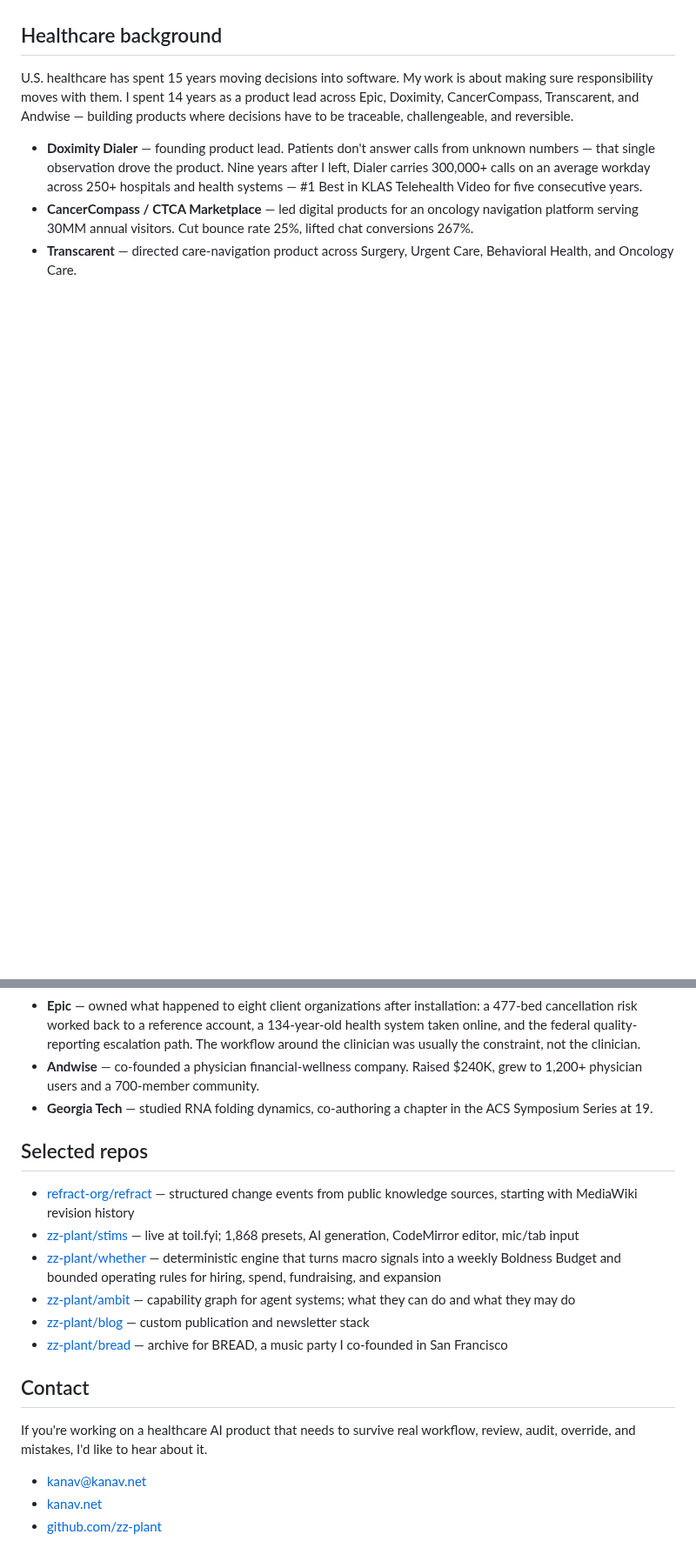
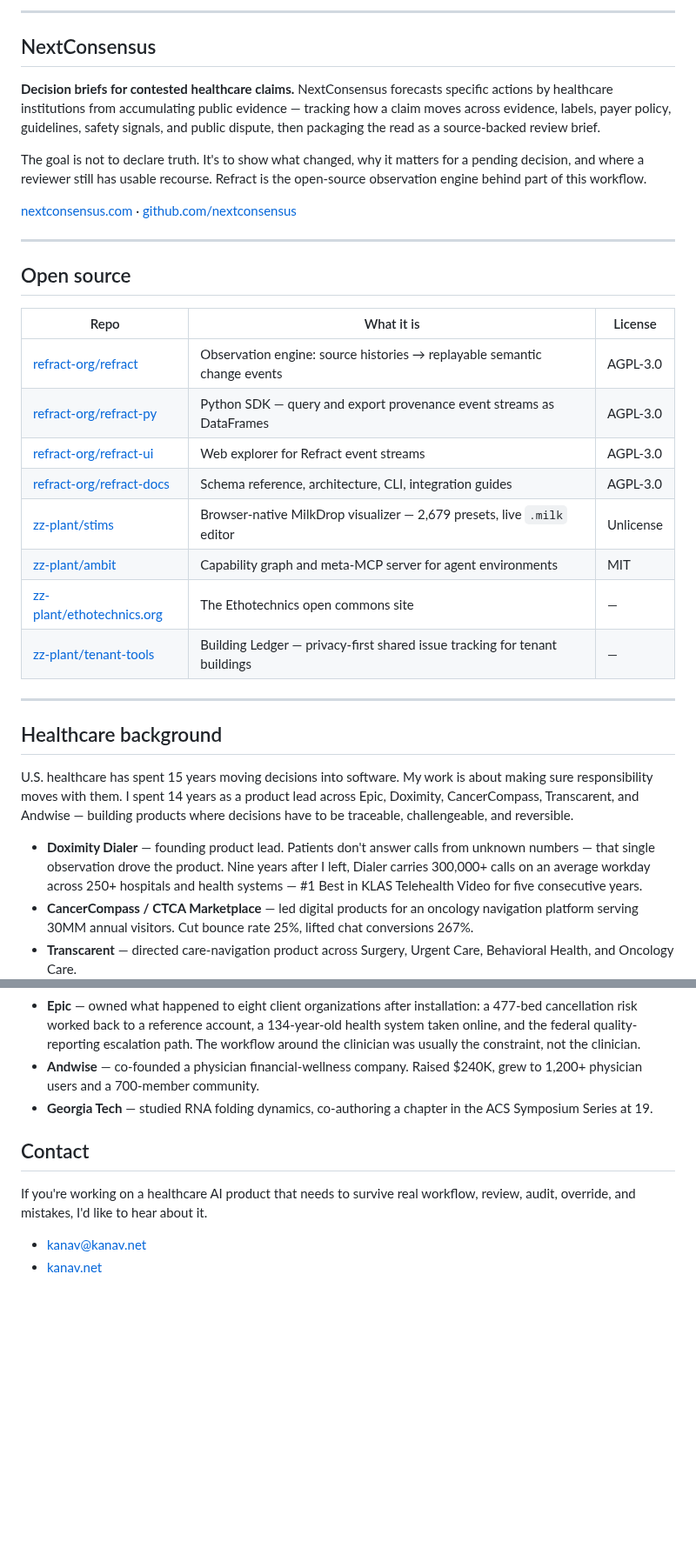
Before and after one commit to zz-plant/zz-plant, a Markdown page: README.md, 2 parts joined by grey strips. Shown at 87% size. GitHub-like rendering; blank space fills up the shorter version.

```diff
--- a/README.md
+++ b/README.md
@@ -32,3 +96,29 @@ A lot of AI capability is limited less by the model than by the surrounding syst
+---
+
+## NextConsensus
+
+**Decision briefs for contested healthcare claims.** NextConsensus forecasts specific actions by healthcare institutions from accumulating public evidence — tracking how a claim moves across evidence, labels, payer policy, guidelines, safety signals, and public dispute, then packaging the read as a source-backed review brief.
+
+The goal is not to declare truth. It's to show what changed, why it matters for a pending decision, and where a reviewer still has usable recourse. Refract is the open-source observation engine behind part of this workflow.
+
+[nextconsensus.com](https://nextconsensus.com) · [github.com/nextconsensus](https://github.com/nextconsensus)
+
+---
+
+## Open source
+
+| Repo | What it is | License |
+|---|---|---|
+| [refract-org/refract](https://github.com/refract-org/refract) | Observation engine: source histories → replayable semantic change events | AGPL-3.0 |
+| [refract-org/refract-py](https://github.com/refract-org/refract-py) | Python SDK — query and export provenance event streams as DataFrames | AGPL-3.0 |
+| [refract-org/refract-ui](https://github.com/refract-org/refract-ui) | Web explorer for Refract event streams | AGPL-3.0 |
+| [refract-org/refract-docs](https://github.com/refract-org/refract-docs) | Schema reference, architecture, CLI, integration guides | AGPL-3.0 |
+| [zz-plant/stims](https://github.com/zz-plant/stims) | Browser-native MilkDrop visualizer — 2,679 presets, live `.milk` editor | Unlicense |
+| [zz-plant/ambit](https://github.com/zz-plant/ambit) | Capability graph and meta-MCP server for agent environments | MIT |
+| [zz-plant/ethotechnics.org](https://github.com/zz-plant/ethotechnics.org) | The Ethotechnics open commons site | — |
+| [zz-plant/tenant-tools](https://github.com/zz-plant/tenant-tools) | Building Ledger — privacy-first shared issue tracking for tenant buildings | — |
+
+---
 
 ## Healthcare background
 
@@ -41,19 +131,9 @@ U.S. healthcare has spent 15 years moving decisions into software. My work is ab
 - **Andwise** — co-founded a physician financial-wellness company. Raised $240K, grew to 1,200+ physician users and a 700-member community.
 - **Georgia Tech** — studied RNA folding dynamics, co-authoring a chapter in the ACS Symposium Series at 19.
 
-## Selected repos
-
-- [refract-org/refract](https://github.com/refract-org/refract) — structured change events from public knowledge sources, starting with MediaWiki revision history
-- [zz-plant/stims](https://github.com/zz-plant/stims) — live at toil.fyi; 1,868 presets, AI generation, CodeMirror editor, mic/tab input
-- [zz-plant/whether](https://github.com/zz-plant/whether) — deterministic engine that turns macro signals into a weekly Boldness Budget and bounded operating rules for hiring, spend, fundraising, and expansion
-- [zz-plant/ambit](https://github.com/zz-plant/ambit) — capability graph for agent systems; what they can do and what they may do
-- [zz-plant/blog](https://github.com/zz-plant/blog) — custom publication and newsletter stack
-- [zz-plant/bread](https://github.com/zz-plant/bread) — archive for BREAD, a music party I co-founded in San Francisco
-
 ## Contact
 
 If you're working on a healthcare AI product that needs to survive real workflow, review, audit, override, and mistakes, I'd like to hear about it.
 
 - [kanav@kanav.net](mailto:kanav@kanav.net)
 - [kanav.net](https://kanav.net)
-- [github.com/zz-plant](https://github.com/zz-plant)
```
Also changed, not shown: other parts of README.md (+72 -8 lines), AGENTS.md (+31 -11 lines), docs/assets/ambit.gif (added), docs/assets/crumplezone.png (added), docs/assets/ethotechnics.png (added), docs/assets/refract.gif (added), 2 other files.
